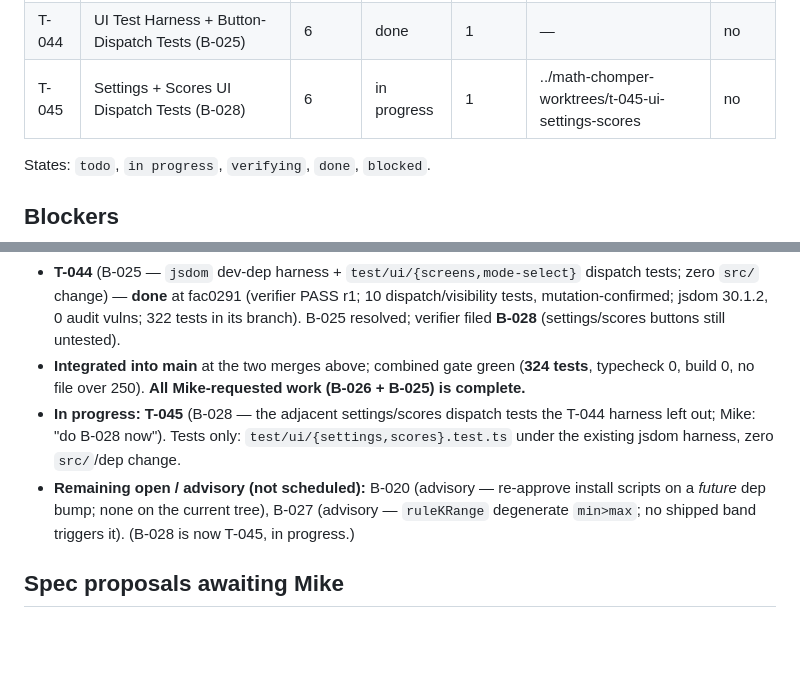
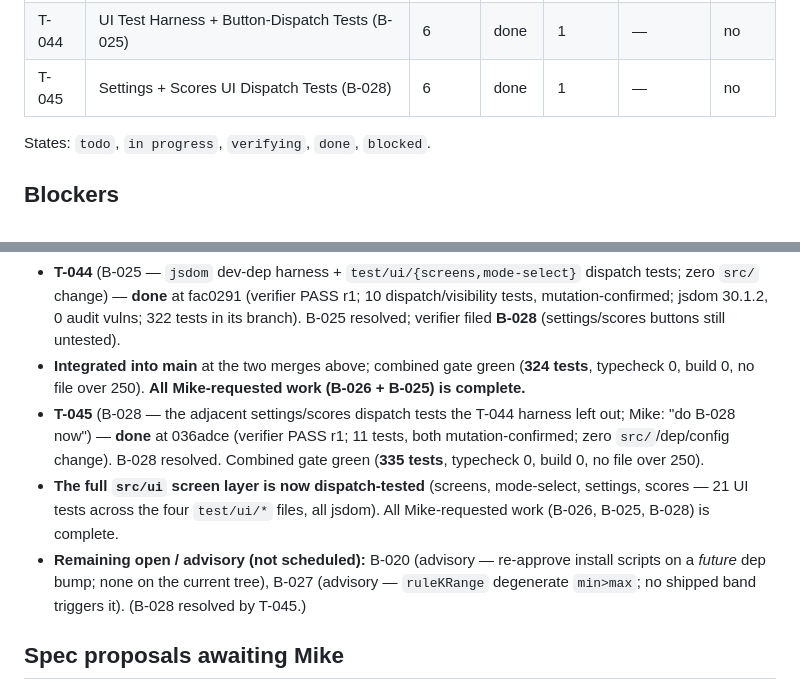
Before and after one commit to geekinutah/math-chomper, a Markdown page: STATUS.md, 2 parts joined by grey strips. GitHub-like rendering; blank space fills up the shorter version.

Commit message:
T-045 done: ledger + B-028 resolved, evidence. Full src/ui screen layer (screens/mode-select/settings/scores) now dispatch-tested under jsdom; 335 tests.

```diff
--- a/STATUS.md
+++ b/STATUS.md
@@ -48,7 +48,7 @@ Ledger for contracted work. The controller updates this file. Other roles do not
  | T-042 | Test-File Splits + Shared Test Helpers (B-022) | — | done | 1 | — | no |
  | T-043 | Dedup Survivor: Arriving Eats Resident (B-026) | 4 | done | 1 | — | no |
  | T-044 | UI Test Harness + Button-Dispatch Tests (B-025) | 6 | done | 1 | — | no |
- | T-045 | Settings + Scores UI Dispatch Tests (B-028) | 6 | in progress | 1 | ../math-chomper-worktrees/t-045-ui-settings-scores | no |
+ | T-045 | Settings + Scores UI Dispatch Tests (B-028) | 6 | done | 1 | — | no |
 
 States: `todo`, `in progress`, `verifying`, `done`, `blocked`.
 
@@ -66,8 +66,9 @@ None. (T-038 round 1 reported a contract ambiguity — the B-023 test's literal
 - **T-043** (B-026 — §9:237 kept as written; the dedup now makes the *arriving* enemy eat the *resident* via start-of-tick positions; §9 NOT edited) — **done** at 5dba466 (verifier PASS r1; mutation check: inverting the rule fails the survivor tests; only `src/game/tick.ts` in `src/`; 314 tests). B-026 resolved.
 - **T-044** (B-025 — `jsdom` dev-dep harness + `test/ui/{screens,mode-select}` dispatch tests; zero `src/` change) — **done** at fac0291 (verifier PASS r1; 10 dispatch/visibility tests, mutation-confirmed; jsdom 30.1.2, 0 audit vulns; 322 tests in its branch). B-025 resolved; verifier filed **B-028** (settings/scores buttons still untested).
 - **Integrated into main** at the two merges above; combined gate green (**324 tests**, typecheck 0, build 0, no file over 250). **All Mike-requested work (B-026 + B-025) is complete.**
-- **In progress:** **T-045** (B-028 — the adjacent settings/scores dispatch tests the T-044 harness left out; Mike: "do B-028 now"). Tests only: `test/ui/{settings,scores}.test.ts` under the existing jsdom harness, zero `src/`/dep change.
-- **Remaining open / advisory (not scheduled):** B-020 (advisory — re-approve install scripts on a *future* dep bump; none on the current tree), B-027 (advisory — `ruleKRange` degenerate `min>max`; no shipped band triggers it). (B-028 is now T-045, in progress.)
+- **T-045** (B-028 — the adjacent settings/scores dispatch tests the T-044 harness left out; Mike: "do B-028 now") — **done** at 036adce (verifier PASS r1; 11 tests, both mutation-confirmed; zero `src/`/dep/config change). B-028 resolved. Combined gate green (**335 tests**, typecheck 0, build 0, no file over 250).
+- **The full `src/ui` screen layer is now dispatch-tested** (screens, mode-select, settings, scores — 21 UI tests across the four `test/ui/*` files, all jsdom). All Mike-requested work (B-026, B-025, B-028) is complete.
+- **Remaining open / advisory (not scheduled):** B-020 (advisory — re-approve install scripts on a *future* dep bump; none on the current tree), B-027 (advisory — `ruleKRange` degenerate `min>max`; no shipped band triggers it). (B-028 resolved by T-045.)
 
 ## Spec proposals awaiting Mike
 
```
Also changed, not shown: docs/tasks/BACKLOG.md (+1 -1 lines), 1 other file.
